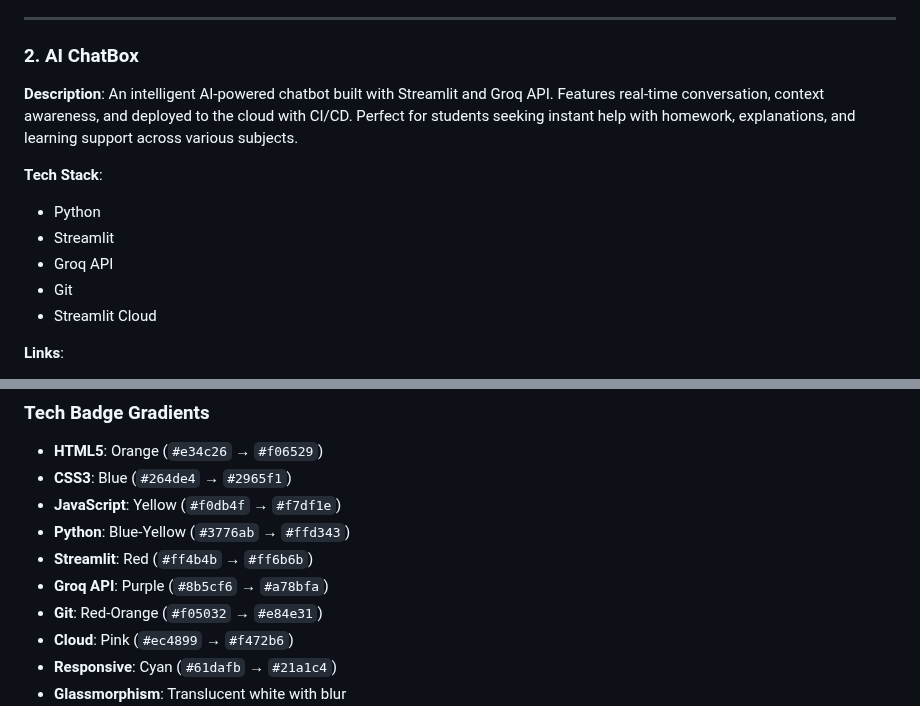
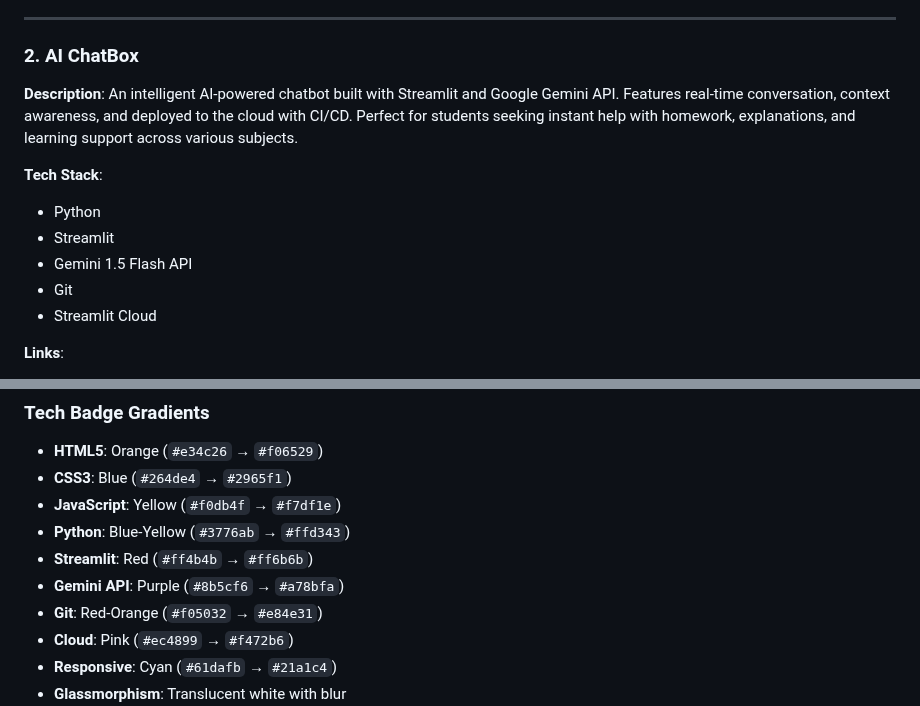
Before and after one commit to CodeCubCA/profile-website-Hello777E, a Markdown page: README.md, 2 parts joined by grey strips. GitHub-like rendering.

Commit message:
Update README: Change Groq API to Google Gemini API
🤖 Generated with [Claude Code](https://claude.com/claude-code)

Co-Authored-By: Claude <noreply@anthropic.com>

```diff
--- a/README.md
+++ b/README.md
@@ -106,12 +106,12 @@ Three fully-functional browser games:
 ---
 
 ### 2. AI ChatBox
-**Description**: An intelligent AI-powered chatbot built with Streamlit and Groq API. Features real-time conversation, context awareness, and deployed to the cloud with CI/CD. Perfect for students seeking instant help with homework, explanations, and learning support across various subjects.
+**Description**: An intelligent AI-powered chatbot built with Streamlit and Google Gemini API. Features real-time conversation, context awareness, and deployed to the cloud with CI/CD. Perfect for students seeking instant help with homework, explanations, and learning support across various subjects.
 
 **Tech Stack**:
 - Python
 - Streamlit
-- Groq API
+- Gemini 1.5 Flash API
 - Git
 - Streamlit Cloud
 
@@ -248,7 +248,7 @@ Three fully-functional browser games:
 - **JavaScript**: Yellow (`#f0db4f` → `#f7df1e`)
 - **Python**: Blue-Yellow (`#3776ab` → `#ffd343`)
 - **Streamlit**: Red (`#ff4b4b` → `#ff6b6b`)
-- **Groq API**: Purple (`#8b5cf6` → `#a78bfa`)
+- **Gemini API**: Purple (`#8b5cf6` → `#a78bfa`)
 - **Git**: Red-Orange (`#f05032` → `#e84e31`)
 - **Cloud**: Pink (`#ec4899` → `#f472b6`)
 - **Responsive**: Cyan (`#61dafb` → `#21a1c4`)
```
